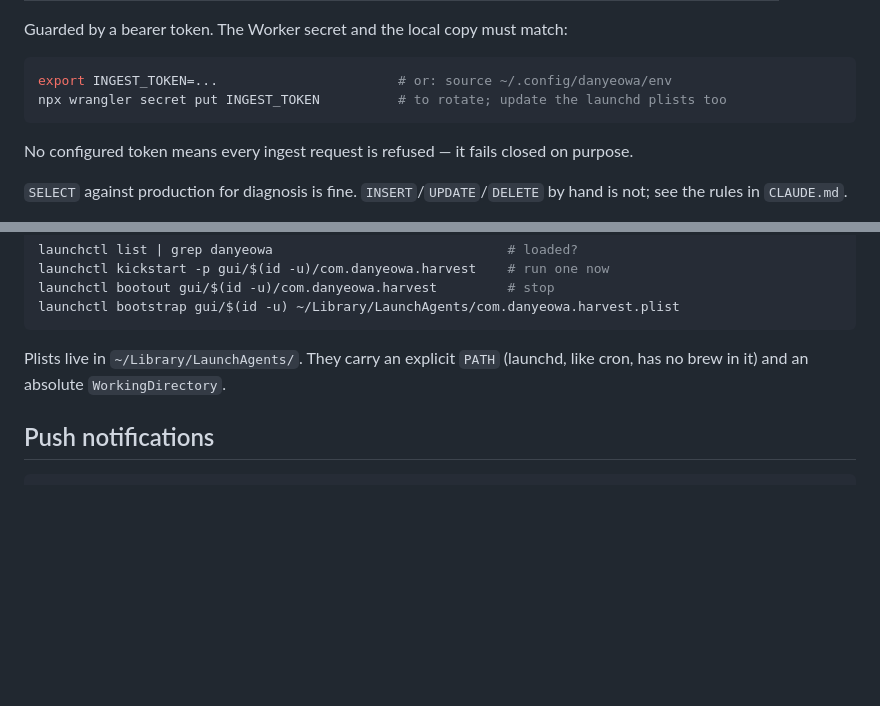
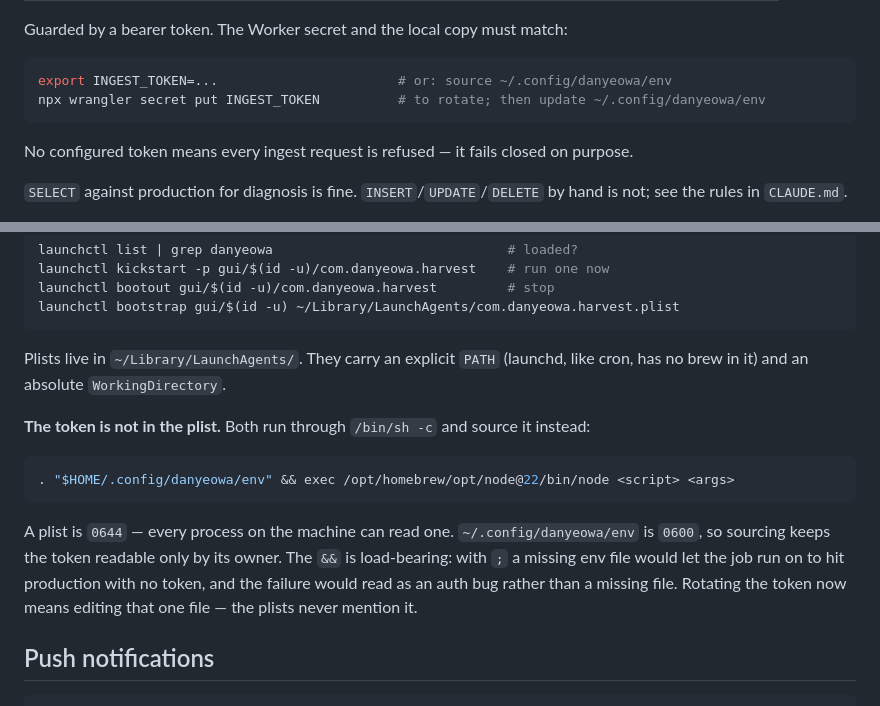
Before and after one commit to LOGANLEEE/danyeowa, a Markdown page: docs/RUNBOOK.md, 2 parts joined by grey strips. Drawn GitHub-style; blank space fills up the shorter version.

````diff
--- a/docs/RUNBOOK.md
+++ b/docs/RUNBOOK.md
@@ -56,7 +56,7 @@ Guarded by a bearer token. The Worker secret and the local copy must match:
 
 ```bash
 export INGEST_TOKEN=...                       # or: source ~/.config/danyeowa/env
-npx wrangler secret put INGEST_TOKEN          # to rotate; update the launchd plists too
+npx wrangler secret put INGEST_TOKEN          # to rotate; then update ~/.config/danyeowa/env
 ```
 
 No configured token means every ingest request is refused — it fails closed on purpose.
@@ -164,6 +164,18 @@ launchctl bootstrap gui/$(id -u) ~/Library/LaunchAgents/com.danyeowa.harvest.pli
 Plists live in `~/Library/LaunchAgents/`. They carry an explicit `PATH` (launchd, like cron, has
 no brew in it) and an absolute `WorkingDirectory`.
 
+**The token is not in the plist.** Both run through `/bin/sh -c` and source it instead:
+
+```sh
+. "$HOME/.config/danyeowa/env" && exec /opt/homebrew/opt/node@22/bin/node <script> <args>
+```
+
+A plist is `0644` — every process on the machine can read one. `~/.config/danyeowa/env` is `0600`,
+so sourcing keeps the token readable only by its owner. The `&&` is load-bearing: with `;` a
+missing env file would let the job run on to hit production with no token, and the failure would
+read as an auth bug rather than a missing file. Rotating the token now means editing that one
+file — the plists never mention it.
+
 ## Push notifications
 
 ```bash
````
Also changed, not shown: docs/DECISIONS.md (+34 -1 lines).
